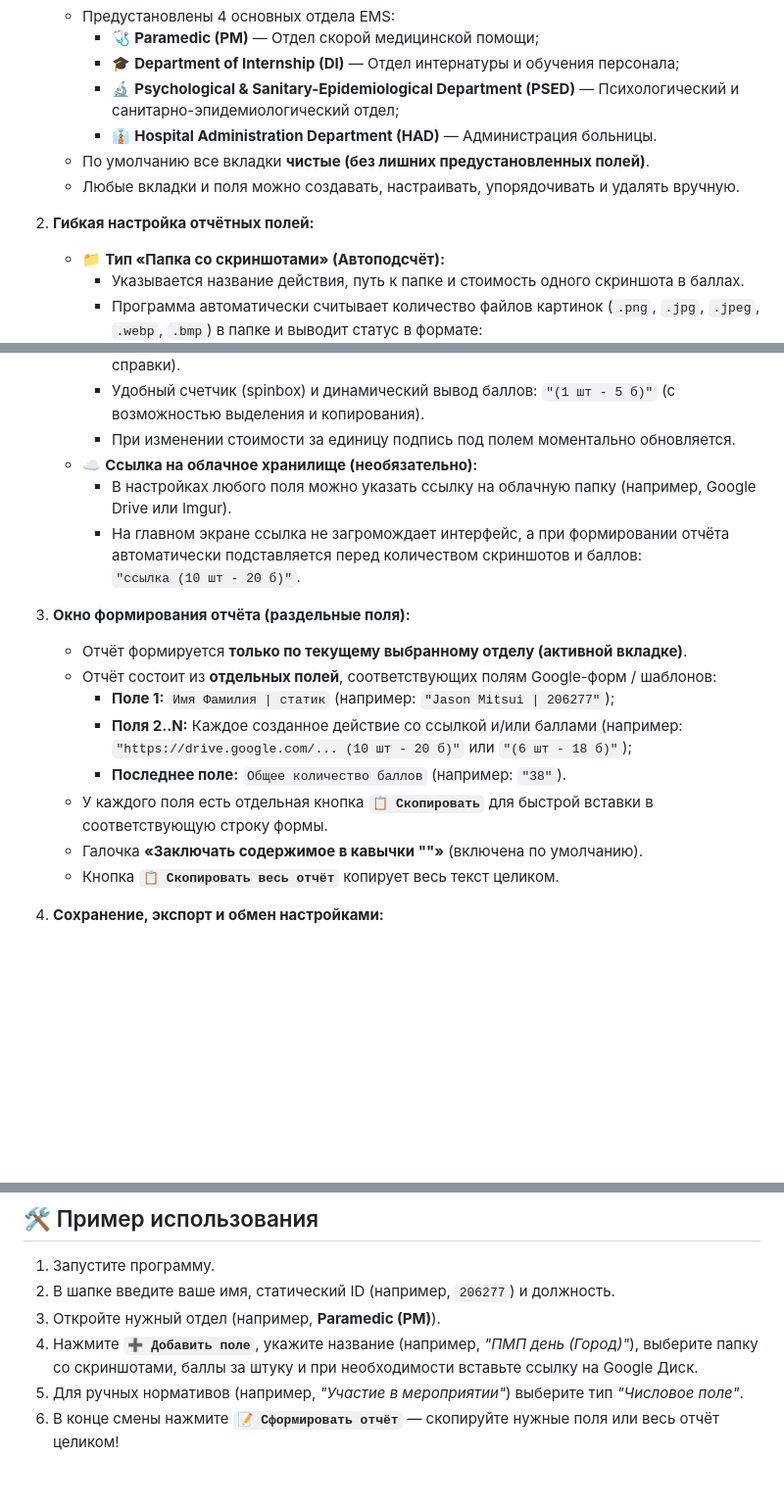
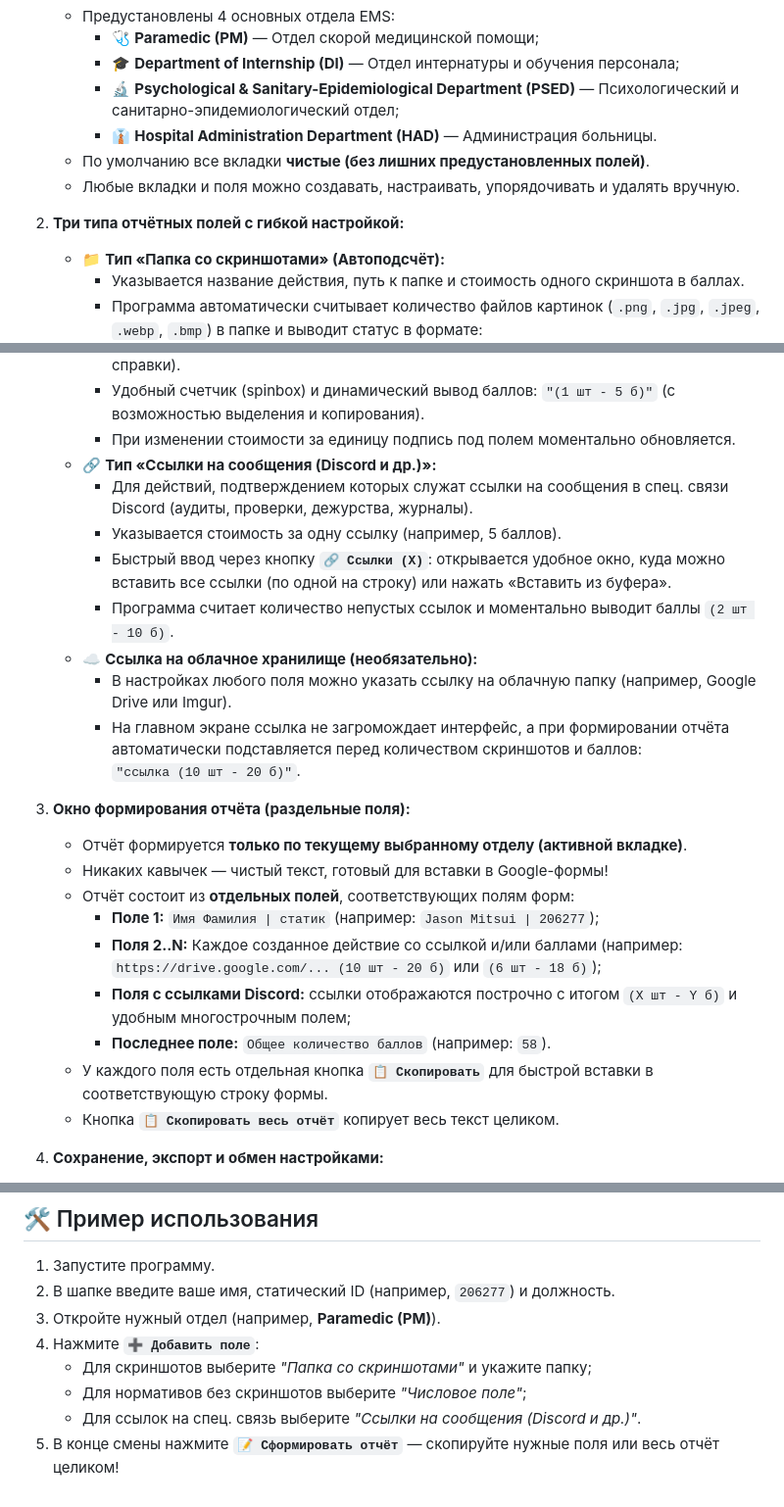
Before and after one commit to Zefous/EMS-Reporter, a Markdown page: README.md, 3 parts joined by grey strips. Shown at 98% size. Rendered like a GitHub page; blank space fills up the shorter version.

Commit message:
feat: add Discord message links field type with dedicated link editor and multi-line report support

```diff
--- a/README.md
+++ b/README.md
@@ -17,7 +17,7 @@
    - По умолчанию все вкладки **чистые (без лишних предустановленных полей)**.
    - Любые вкладки и поля можно создавать, настраивать, упорядочивать и удалять вручную.
 
-2. **Гибкая настройка отчётных полей:**
+2. **Три типа отчётных полей с гибкой настройкой:**
    - 📁 **Тип «Папка со скриншотами» (Автоподсчёт):**
      - Указывается название действия, путь к папке и стоимость одного скриншота в баллах.
      - Программа автоматически считывает количество файлов картинок (`.png`, `.jpg`, `.jpeg`, `.webp`, `.bmp`) в папке и выводит статус в формате:
@@ -29,6 +29,11 @@
      - Для действий без скриншотов (участие в МП, счастливые вызовы, выданные мед. справки).
      - Удобный счетчик (spinbox) и динамический вывод баллов: `"(1 шт - 5 б)"` (с возможностью выделения и копирования).
      - При изменении стоимости за единицу подпись под полем моментально обновляется.
+   - 🔗 **Тип «Ссылки на сообщения (Discord и др.)»:**
+     - Для действий, подтверждением которых служат ссылки на сообщения в спец. связи Discord (аудиты, проверки, дежурства, журналы).
+     - Указывается стоимость за одну ссылку (например, 5 баллов).
+     - Быстрый ввод через кнопку **`🔗 Ссылки (X)`**: открывается удобное окно, куда можно вставить все ссылки (по одной на строку) или нажать «Вставить из буфера».
+     - Программа считает количество непустых ссылок и моментально выводит баллы `(2 шт - 10 б)`.
    - ☁️ **Ссылка на облачное хранилище (необязательно):**
      - В настройках любого поля можно указать ссылку на облачную папку (например, Google Drive или Imgur).
      - На главном экране ссылка не загромождает интерфейс, а при формировании отчёта автоматически подставляется перед количеством скриншотов и баллов:
@@ -36,12 +41,13 @@
 
 3. **Окно формирования отчёта (раздельные поля):**
    - Отчёт формируется **только по текущему выбранному отделу (активной вкладке)**.
-   - Отчёт состоит из **отдельных полей**, соответствующих полям Google-форм / шаблонов:
-     - **Поле 1:** `Имя Фамилия | статик` (например: `"Jason Mitsui | 206277"`);
-     - **Поля 2..N:** Каждое созданное действие со ссылкой и/или баллами (например: `"https://drive.google.com/... (10 шт - 20 б)"` или `"(6 шт - 18 б)"`);
-     - **Последнее поле:** `Общее количество баллов` (например: `"38"`).
+   - Никаких кавычек — чистый текст, готовый для вставки в Google-формы!
+   - Отчёт состоит из **отдельных полей**, соответствующих полям форм:
+     - **Поле 1:** `Имя Фамилия | статик` (например: `Jason Mitsui | 206277`);
+     - **Поля 2..N:** Каждое созданное действие со ссылкой и/или баллами (например: `https://drive.google.com/... (10 шт - 20 б)` или `(6 шт - 18 б)`);
+     - **Поля с ссылками Discord:** ссылки отображаются построчно с итогом `(X шт - Y б)` и удобным многострочным полем;
+     - **Последнее поле:** `Общее количество баллов` (например: `58`).
    - У каждого поля есть отдельная кнопка **`📋 Скопировать`** для быстрой вставки в соответствующую строку формы.
-   - Галочка **«Заключать содержимое в кавычки ""»** (включена по умолчанию).
    - Кнопка **`📋 Скопировать весь отчёт`** копирует весь текст целиком.
 
 4. **Сохранение, экспорт и обмен настройками:**
@@ -88,6 +94,8 @@ python3 run.py
 1. Запустите программу.
 2. В шапке введите ваше имя, статический ID (например, `206277`) и должность.
 3. Откройте нужный отдел (например, **Paramedic (PM)**).
-4. Нажмите **`➕ Добавить поле`**, укажите название (например, *"ПМП день (Город)"*), выберите папку со скриншотами, баллы за штуку и при необходимости вставьте ссылку на Google Диск.
-5. Для ручных нормативов (например, *"Участие в мероприятии"*) выберите тип *"Числовое поле"*.
-6. В конце смены нажмите **`📝 Сформировать отчёт`** — скопируйте нужные поля или весь отчёт целиком!
+4. Нажмите **`➕ Добавить поле`**:
+   - Для скриншотов выберите *"Папка со скриншотами"* и укажите папку;
+   - Для нормативов без скриншотов выберите *"Числовое поле"*;
+   - Для ссылок на спец. связь выберите *"Ссылки на сообщения (Discord и др.)"*.
+5. В конце смены нажмите **`📝 Сформировать отчёт`** — скопируйте нужные поля или весь отчёт целиком!
```
Also changed, not shown: links_dialog_preview.png (added), preview.png, report_preview.png, 9 other files.
